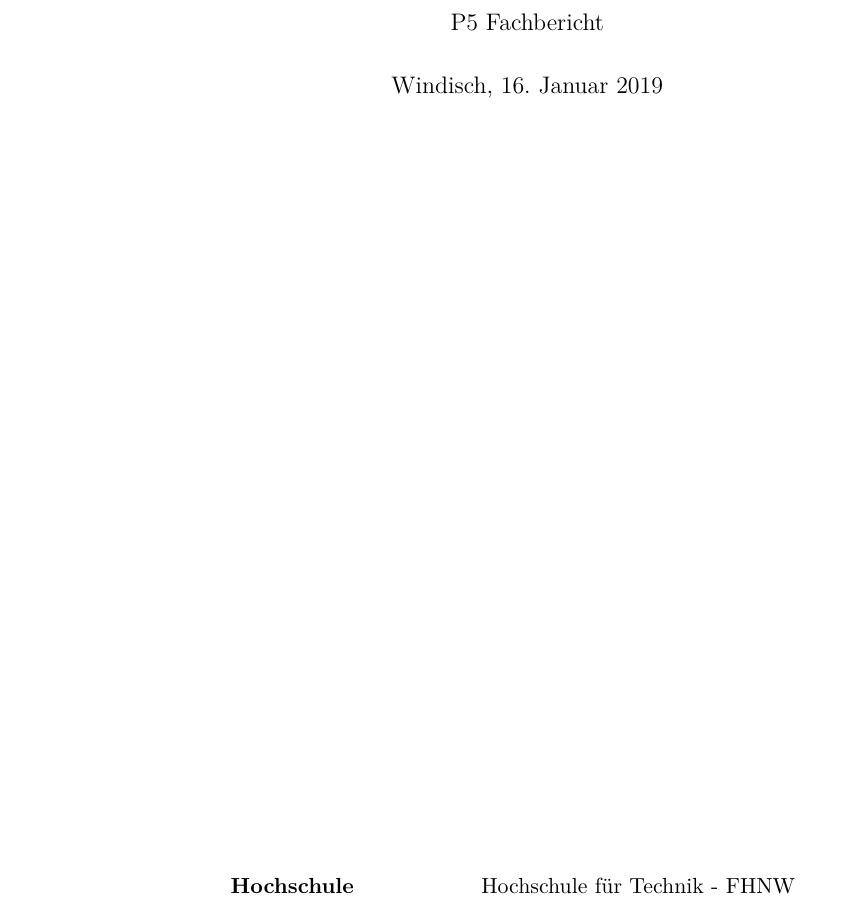
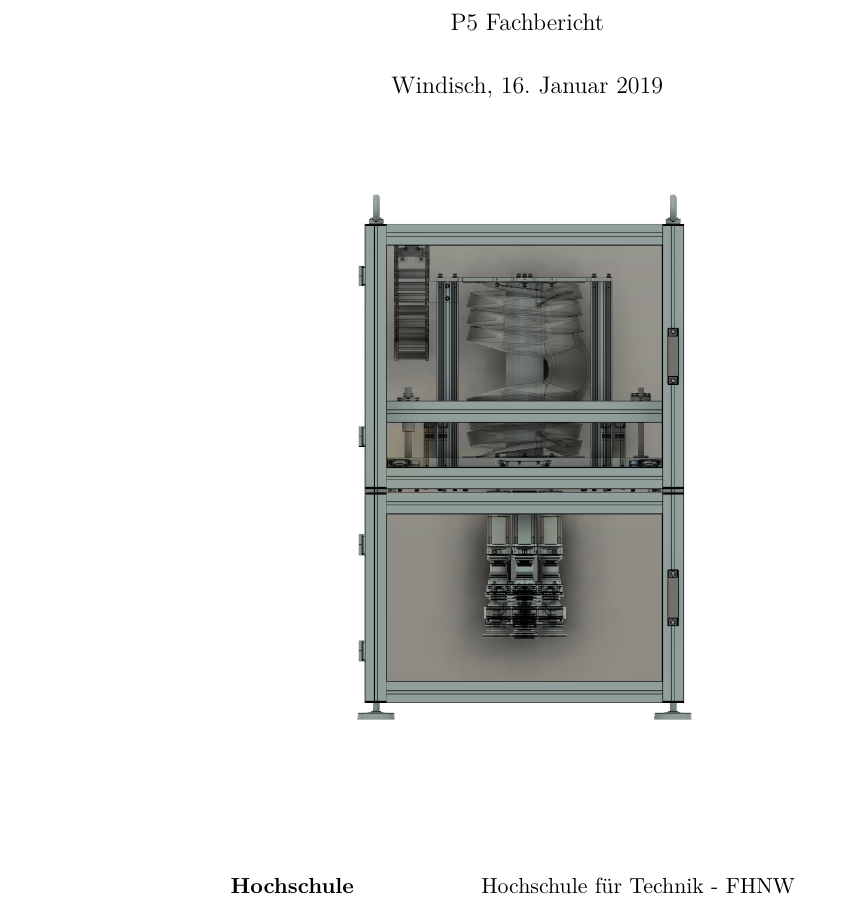
Before and after one commit to annahome/Fachbericht_P5, a LaTeX document (P5_Fachbericht.tex): part of page 1 of 33, cut so that both start at the same text. Compiled offline with pdfLaTeX.

Commit message:
Titelbild

```diff
--- a/P5_Fachbericht.tex
+++ b/P5_Fachbericht.tex
@@ -16,6 +16,7 @@
 \vfill
 \begin{figure}[H]
 \centering
+\includegraphics[width=0.4\linewidth]{mit_geruest}
 \end{figure}
 \vfill
 
```
